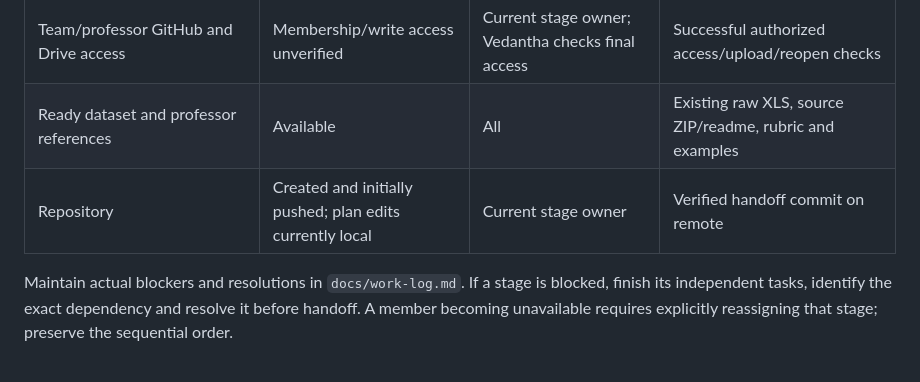
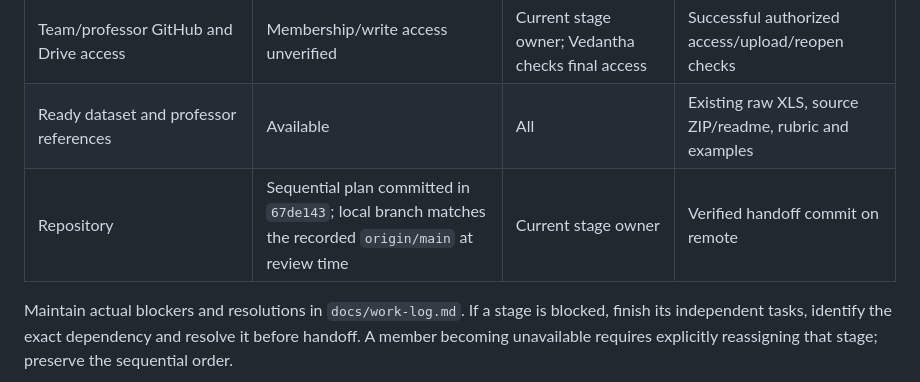
Before and after one commit to R-V-Abhishek/concrete-strength-de-svr, a Markdown page: docs/implementation-plan.md, the part around the change. Drawn GitHub-style.

```diff
--- a/docs/implementation-plan.md
+++ b/docs/implementation-plan.md
@@ -313,7 +313,7 @@ Before marking Stage 4 complete:
 | Compute feasibility | Not measured | Sushanth | Pilot timing and frozen final budget |
 | Team/professor GitHub and Drive access | Membership/write access unverified | Current stage owner; Vedantha checks final access | Successful authorized access/upload/reopen checks |
 | Ready dataset and professor references | Available | All | Existing raw XLS, source ZIP/readme, rubric and examples |
-| Repository | Created and initially pushed; plan edits currently local | Current stage owner | Verified handoff commit on remote |
+| Repository | Sequential plan committed in `67de143`; local branch matches the recorded `origin/main` at review time | Current stage owner | Verified handoff commit on remote |
 
 Maintain actual blockers and resolutions in `docs/work-log.md`. If a stage is blocked, finish its independent tasks, identify the exact dependency and resolve it before handoff. A member becoming unavailable requires explicitly reassigning that stage; preserve the sequential order.
 
```
Also changed, not shown: docs/project-brief.md (+7 -5 lines).
